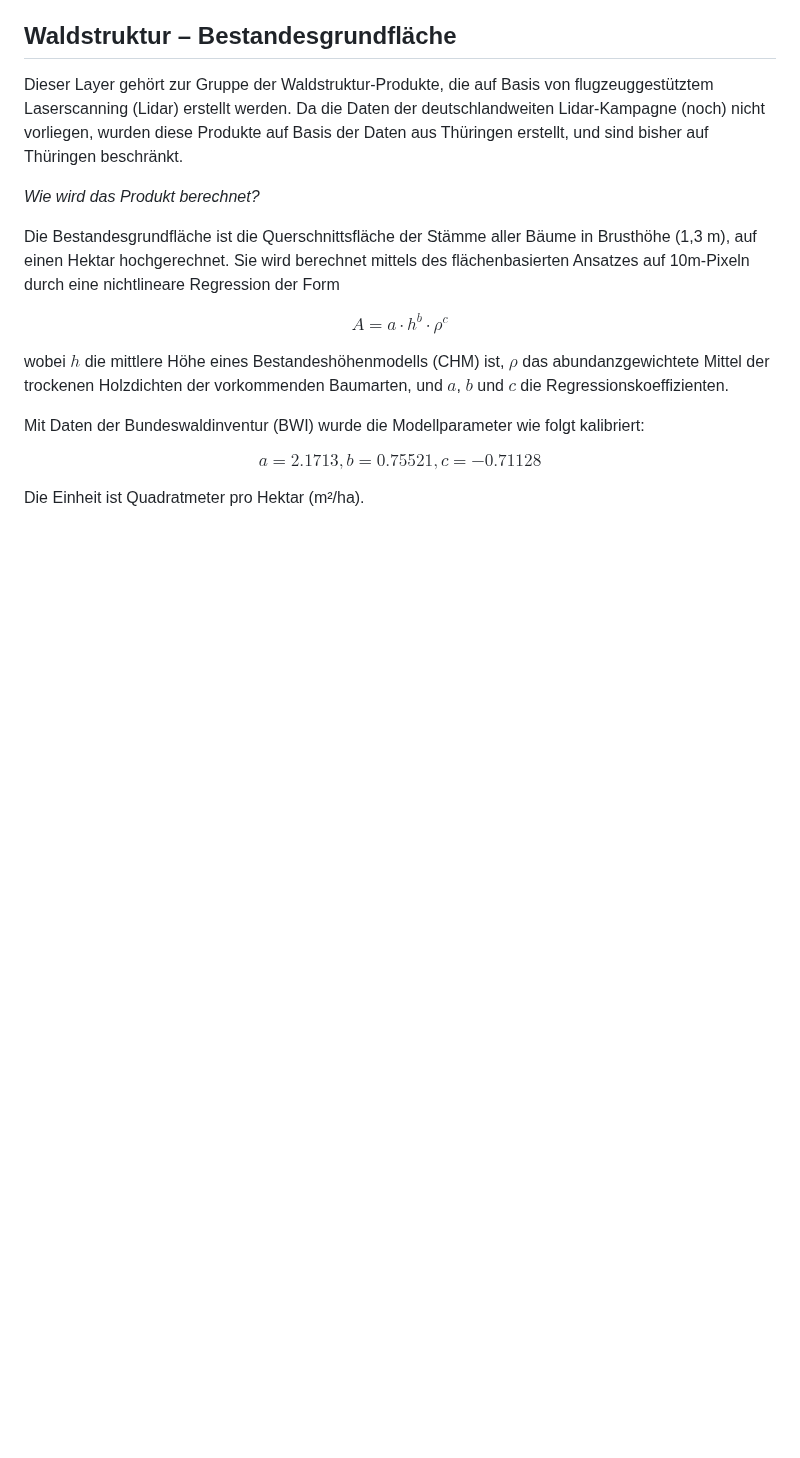
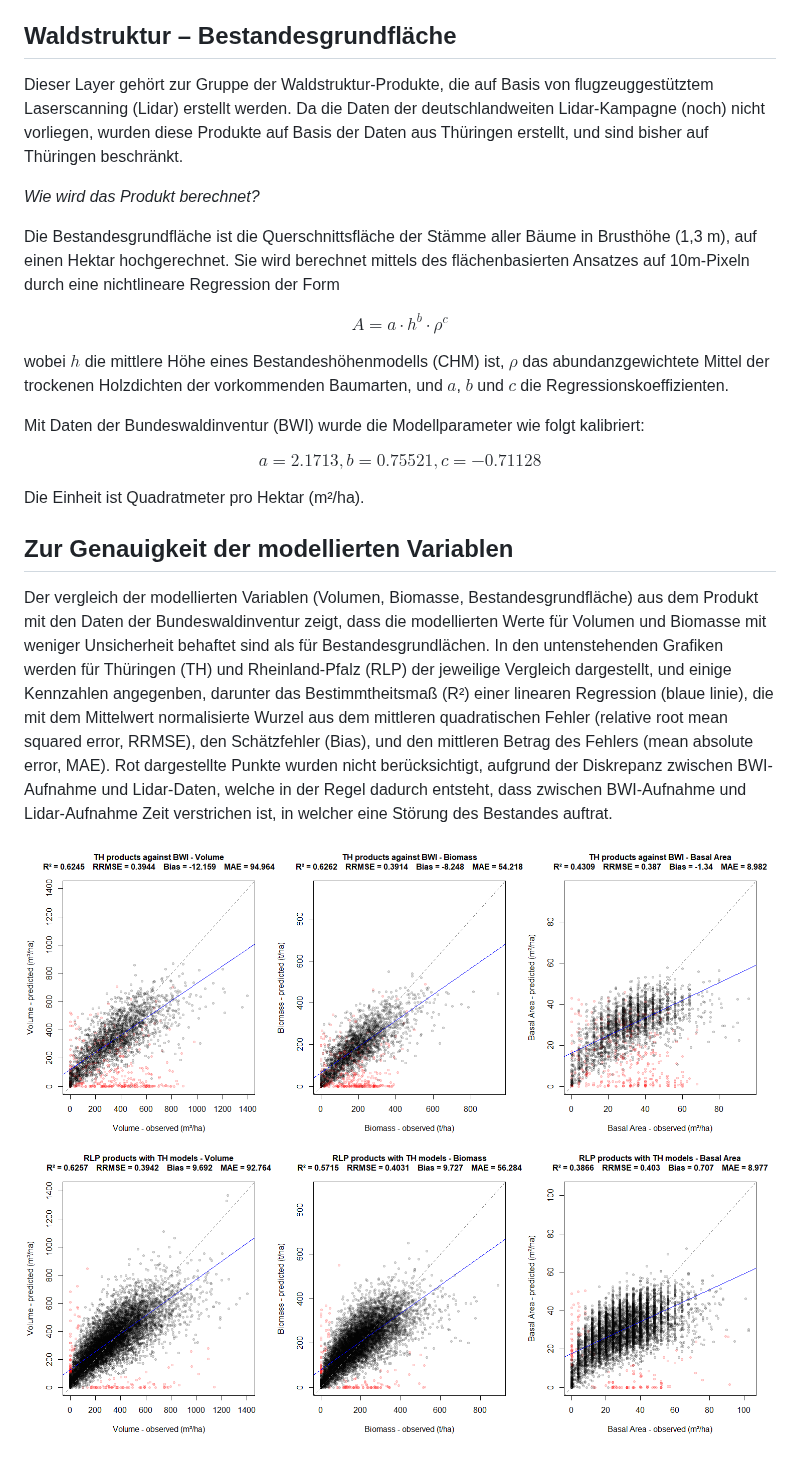
Before and after one commit to ForestPulse/earlyAccess, a Markdown page: layer_descriptions/ea_forest_structure.md, the part around the change. Rendered like a GitHub page; pictures changed too: layer_descriptions/plot_metrics_prod_RLP_vs_bwi_wo_outliers.png (added), layer_descriptions/plot_metrics_prod_TH_vs_bwi_wo_bad_quality.png (added); blank space fills up the shorter version.

Commit message:
add ForestStructure model error metrics

```diff
--- a/layer_descriptions/ea_forest_structure.md
+++ b/layer_descriptions/ea_forest_structure.md
@@ -91,3 +91,15 @@ Mit Daten der Bundeswaldinventur (BWI) wurde die Modellparameter wie folgt kalib
 $$a = 2.1713, b = 0.75521, c = -0.71128$$
 
 Die Einheit ist Quadratmeter pro Hektar (m²/ha).
+
+## Zur Genauigkeit der modellierten Variablen
+
+Der vergleich der modellierten Variablen (Volumen, Biomasse, Bestandesgrundfläche) aus dem Produkt mit den Daten der Bundeswaldinventur zeigt, dass die modellierten Werte für Volumen und Biomasse mit weniger Unsicherheit behaftet sind als für Bestandesgrundlächen.
+In den untenstehenden Grafiken werden für Thüringen (TH) und Rheinland-Pfalz (RLP) der jeweilige Vergleich dargestellt, und einige Kennzahlen angegenben, darunter
+das Bestimmtheitsmaß (R²) einer linearen Regression (blaue linie), die mit dem Mittelwert normalisierte Wurzel aus dem mittleren quadratischen Fehler (relative root mean squared error, RRMSE), den Schätzfehler (Bias), und den mittleren Betrag des Fehlers (mean absolute error, MAE).
+Rot dargestellte Punkte wurden nicht berücksichtigt, aufgrund der Diskrepanz zwischen BWI-Aufnahme und Lidar-Daten, welche in der Regel dadurch entsteht, dass zwischen BWI-Aufnahme und Lidar-Aufnahme Zeit verstrichen ist, in welcher eine Störung des Bestandes auftrat.
+
+
+ <img src="plot_metrics_prod_TH_vs_bwi_wo_bad_quality.png" style="width:500px; height:auto;">
+
+ <img src="plot_metrics_prod_RLP_vs_bwi_wo_outliers.png" style="width:500px; height:auto;">
```
